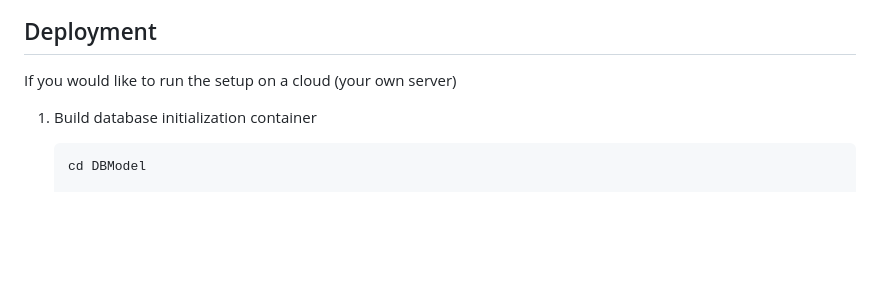
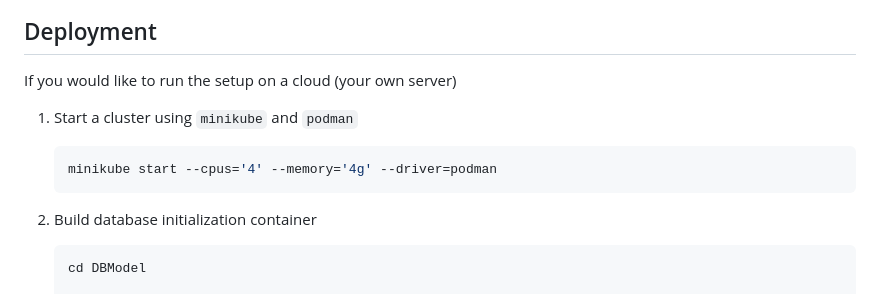
Before and after one commit to EVERSE-ResearchSoftware/DashVERSE, a Markdown page: cloud/Instructions.md, the part around the change. Rendered like a GitHub page; blank space fills up the shorter version.

Commit message:
add instructions to start the cluster

````diff
--- a/cloud/Instructions.md
+++ b/cloud/Instructions.md
@@ -3,6 +3,12 @@
 ## Deployment
 
 If you would like to run the setup on a cloud (your own server)
+
+1. Start a cluster using `minikube` and `podman`
+
+    ```shell
+    minikube start --cpus='4' --memory='4g' --driver=podman
+    ```
 
 1. Build database initialization container
 
````
